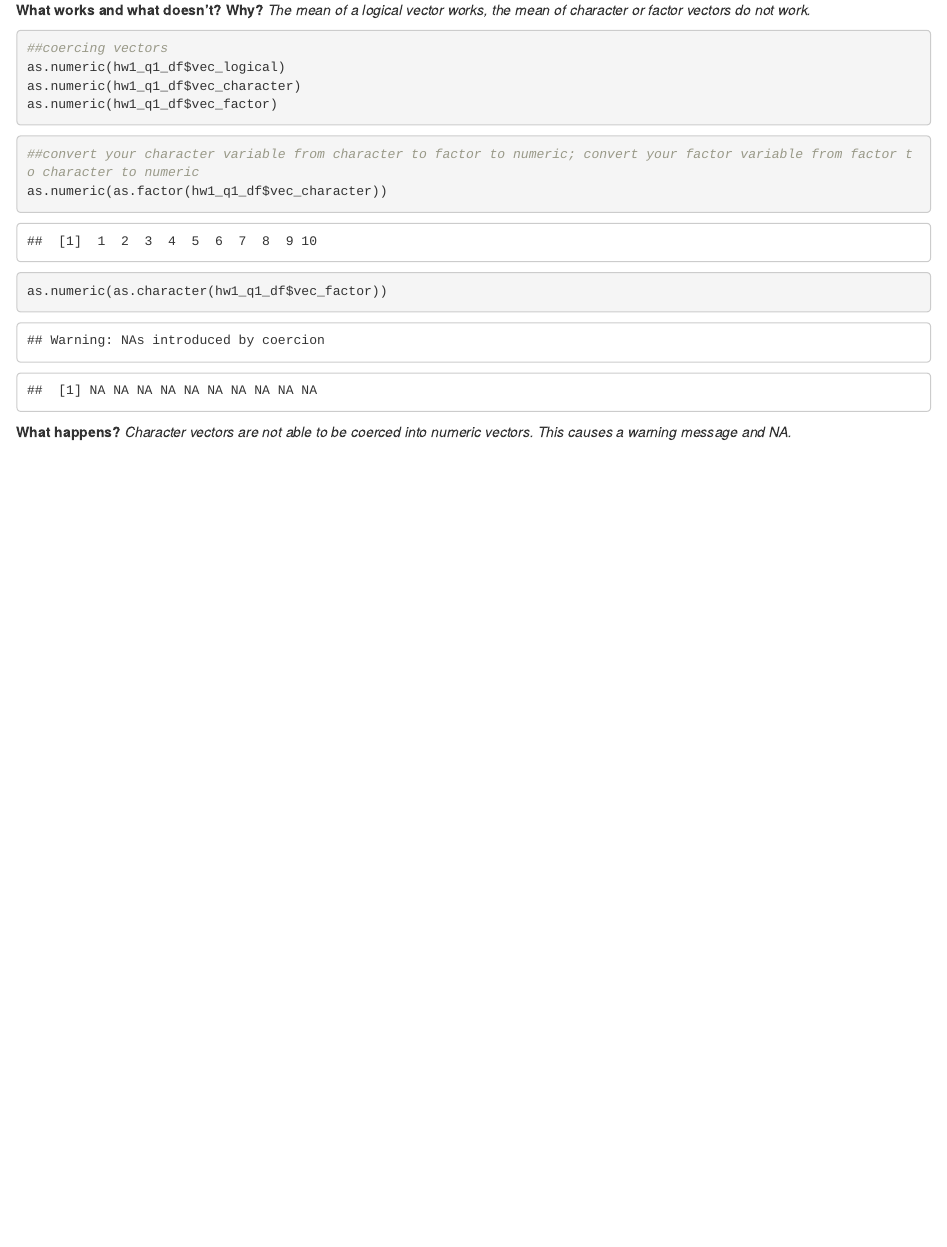
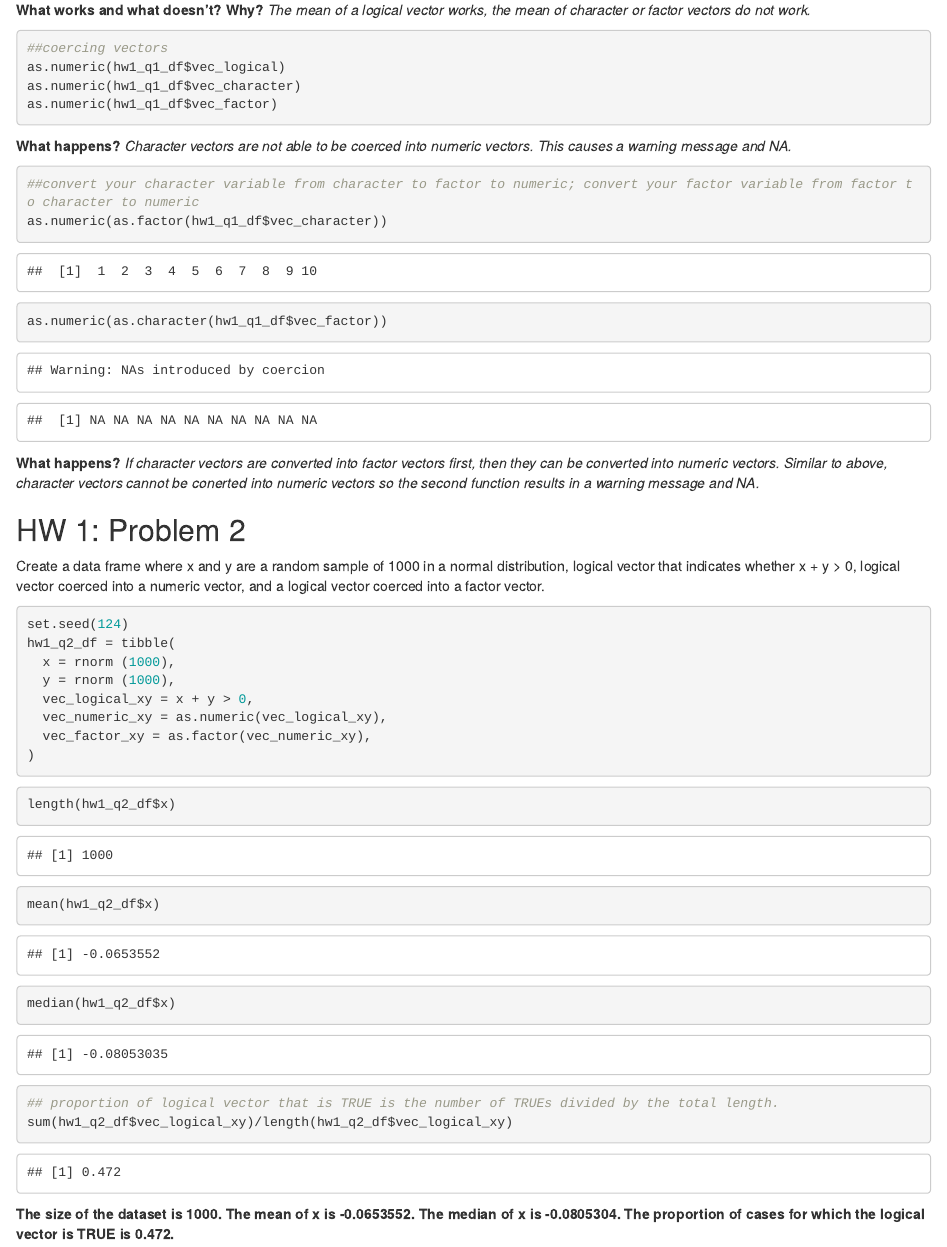
Before and after one commit to tm2925/p8105_hw1_tm2925, an R Markdown document (p8105_hw1_tm2925.Rmd): the page in a window 1100 px wide, from 760 px down. The pictures show the output file p8105_hw1_tm2925.html that the author committed with the source, opened offline.

Commit message:
problem 1 update; test inline code for problem 2

````diff
--- a/p8105_hw1_tm2925.Rmd
+++ b/p8105_hw1_tm2925.Rmd
@@ -34,12 +34,38 @@ as.numeric(hw1_q1_df$vec_logical)
 as.numeric(hw1_q1_df$vec_character)
 as.numeric(hw1_q1_df$vec_factor)
 ```
+**What happens?**
+_Character vectors are not able to be coerced into numeric vectors. This causes a warning message and NA._
 
 ```{r convert}
 ##convert your character variable from character to factor to numeric; convert your factor variable from factor to character to numeric
 as.numeric(as.factor(hw1_q1_df$vec_character))
 as.numeric(as.character(hw1_q1_df$vec_factor))
 ```
+**What happens?**
+_If character vectors are converted into factor vectors first, then they can be converted into numeric vectors. Similar to above, character vectors cannot be conerted into numeric vectors so the second function results in a warning message and NA._
 
-**What happens?**
-_Character vectors are not able to be coerced into numeric vectors. This causes a warning message and NA._
+## HW 1: Problem 2
+Create a data frame where x and y are a random sample of 1000 in a normal distribution, logical vector that indicates whether x + y > 0, logical vector coerced into a numeric vector, and a logical vector coerced into a factor vector.
+
+```{r create data frame for problem 2}
+set.seed(124)
+hw1_q2_df = tibble(
+  x = rnorm (1000),
+  y = rnorm (1000),
+  vec_logical_xy = x + y > 0,
+  vec_numeric_xy = as.numeric(vec_logical_xy),
+  vec_factor_xy = as.factor(vec_numeric_xy),
+)
+```
+
+```{r short description of inline R code}
+length(hw1_q2_df$x)
+mean(hw1_q2_df$x)
+median(hw1_q2_df$x)
+
+## proportion of logical vector that is TRUE is the number of TRUEs divided by the total length.
+sum(hw1_q2_df$vec_logical_xy)/length(hw1_q2_df$vec_logical_xy)
+```
+
+**The size of the dataset is `r length(hw1_q2_df$x)`. The mean of x is `r mean(hw1_q2_df$x)`. The median of x is `r median(hw1_q2_df$x)`. The proportion of cases for which the logical vector is TRUE is `r sum(hw1_q2_df$vec_logical_xy)/length(hw1_q2_df$vec_logical_xy)`.**
````
Also changed, not shown: p8105_hw1_tm2925.html.
